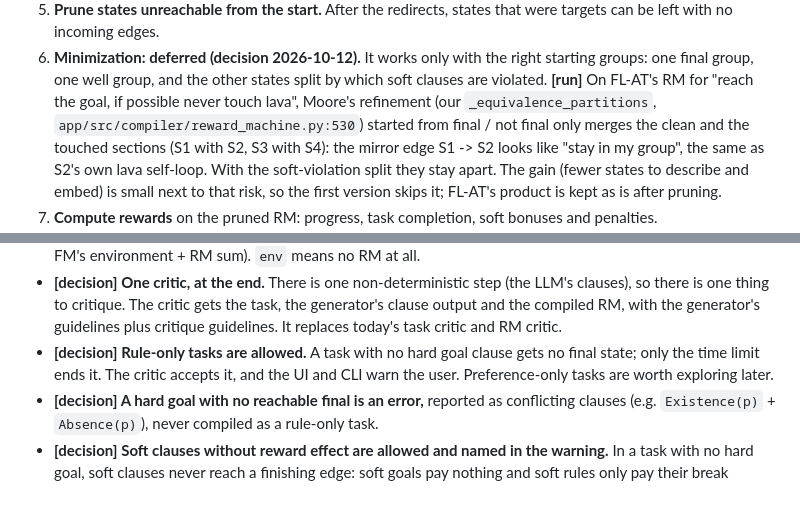
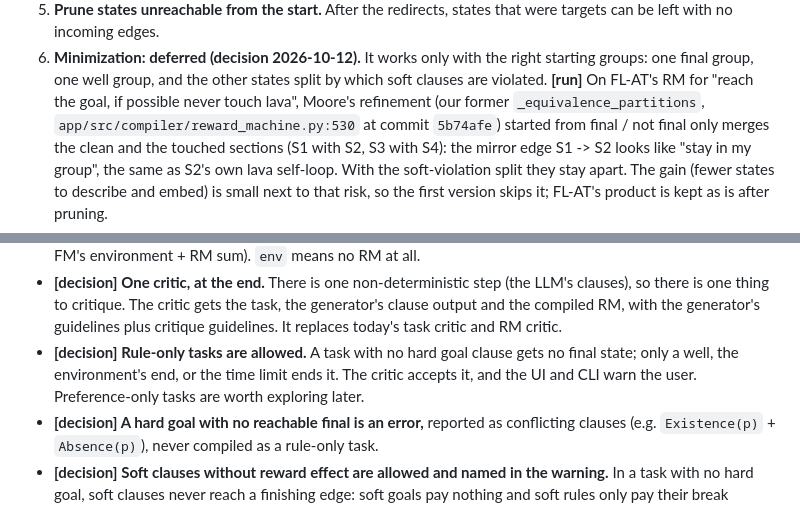
Before and after one commit to MiquelGomezCorral/TFM-schema-rm-rl, a Markdown page: docs/COMPILER_REWARD_DESIGN.md, 2 parts joined by grey strips. Drawn GitHub-style.

Commit message:
docs: point the design doc at the reward layer
Co-Authored-By: Claude Opus 5.5 <noreply@anthropic.com>

```diff
--- a/docs/COMPILER_REWARD_DESIGN.md
+++ b/docs/COMPILER_REWARD_DESIGN.md
@@ -188,7 +188,7 @@ allowed to be empty. Other pipeline steps own the rest.
 6. **Minimization: deferred (decision 2026-10-12).** It works only with the right starting
    groups: one final group, one well group, and the other states split by which soft clauses are
    violated. **[run]** On FL-AT's RM for "reach the goal, if possible never touch lava", Moore's
-   refinement (our `_equivalence_partitions`, `app/src/compiler/reward_machine.py:530`) started
+   refinement (our former `_equivalence_partitions`, `app/src/compiler/reward_machine.py:530` at commit `5b74afe`) started
    from final / not final only merges the clean and the touched sections (S1 with S2, S3 with S4):
    the mirror edge S1 -> S2 looks like "stay in my group", the same as S2's own lava self-loop.
    With the soft-violation split they stay apart. The gain (fewer states to describe and embed)
@@ -217,7 +217,7 @@ having conflicting clauses.
   the compiled RM, with the generator's guidelines plus critique guidelines. It replaces today's
   task critic and RM critic.
 - **[decision] Rule-only tasks are allowed.** A task with no hard goal clause gets no final state;
-  only the time limit ends it. The critic accepts it, and the UI and CLI warn the user.
+  only a well, the environment's end, or the time limit ends it. The critic accepts it, and the UI and CLI warn the user.
   Preference-only tasks are worth exploring later.
 - **[decision] A hard goal with no reachable final is an error,** reported as conflicting
   clauses (e.g. `Existence(p)` + `Absence(p)`), never compiled as a rule-only task.
```
